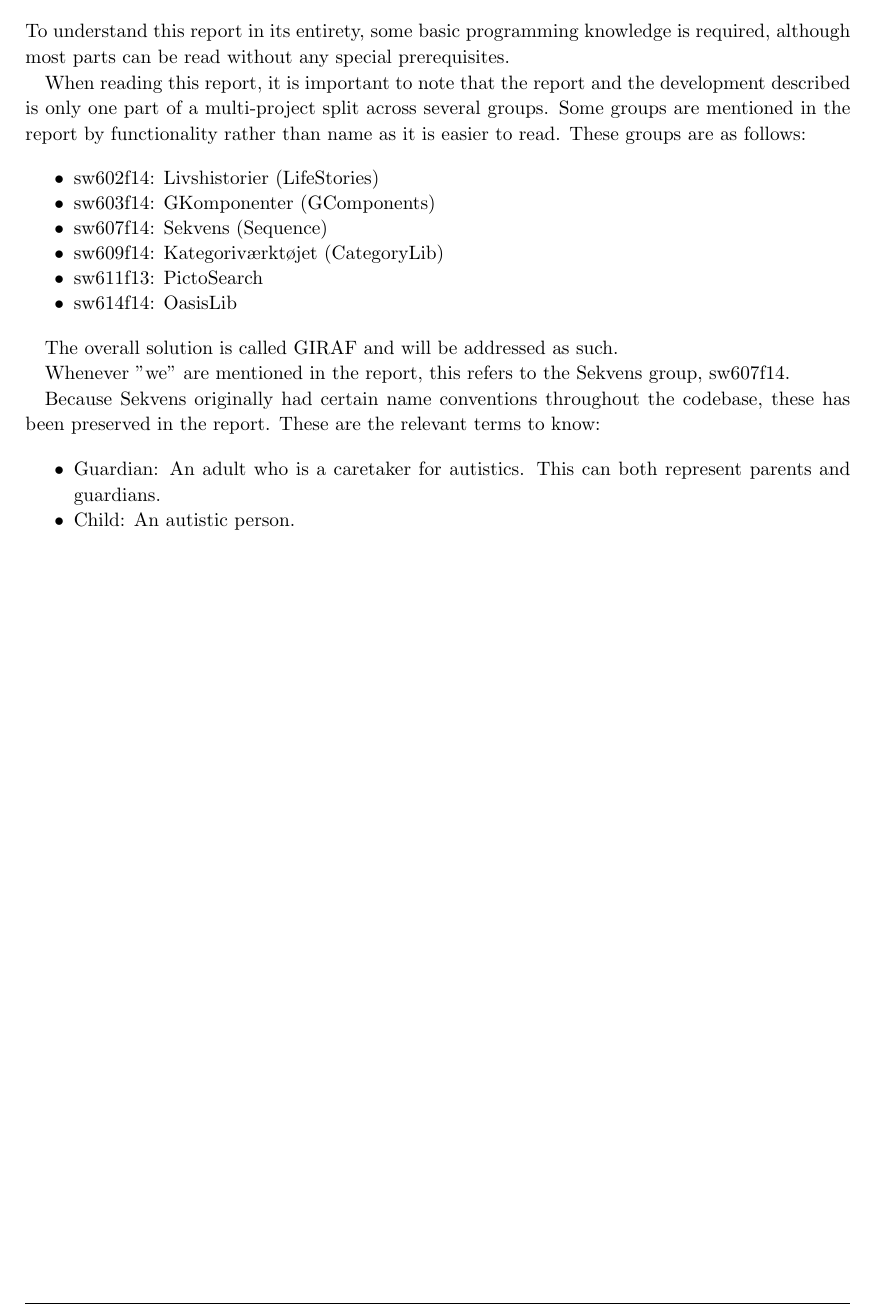
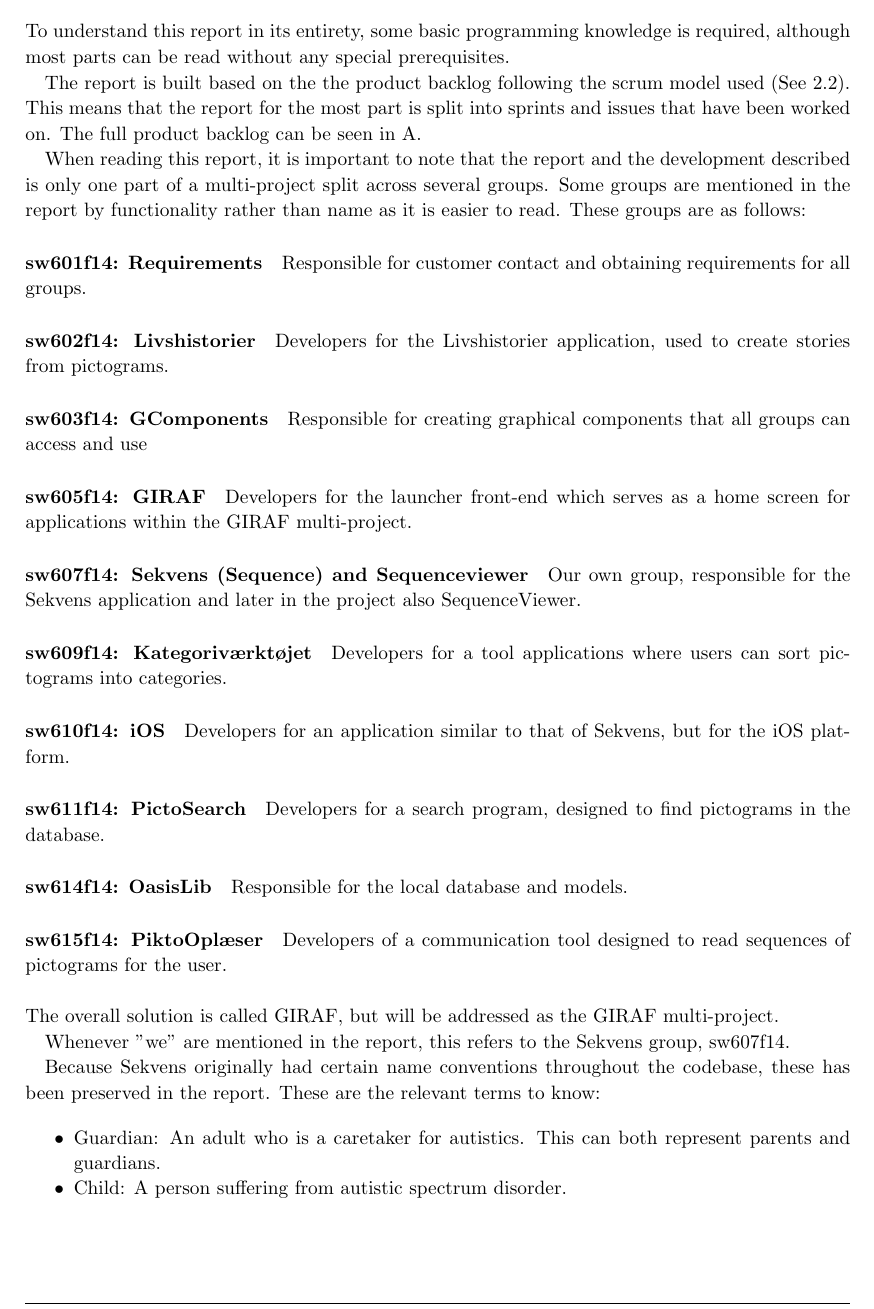
Before and after one commit to commentatorboy/sw607f14, a LaTeX thesis (Report/Report.tex, which reads Report/Formalia/ReadingGuide.tex): part of page 5 of 69, cut so that both start at the same text. Compiled offline with pdfLaTeX.

Commit message:
ReadingGuide level increased to 2

```diff
--- a/Report/Formalia/ReadingGuide.tex
+++ b/Report/Formalia/ReadingGuide.tex
@@ -2,18 +2,32 @@
 
 To understand this report in its entirety, some basic programming knowledge is required, although most parts can be read without any special prerequisites.
 
+The report is built based on the the product backlog following the scrum model used (See \ref{spr1_projmana}). This means that the report for the most part is split into sprints and issues that have been worked on. The full product backlog can be seen in \ref{app:productbacklog}.
+
 When reading this report, it is important to note that the report and the development described is only one part of a multi-project split across several groups. Some groups are mentioned in the report by functionality rather than name as it is easier to read. These groups are as follows:
 
-\begin{itemize}
-\item sw602f14: Livshistorier (LifeStories)
-\item sw603f14: GKomponenter (GComponents)
-\item sw607f14: Sekvens (Sequence)
-\item sw609f14: Kategoriværktøjet (CategoryLib)
-\item sw611f13: PictoSearch
-\item sw614f14: OasisLib
-\end{itemize}
-
-The overall solution is called GIRAF and will be addressed as such.
+\paragraph{sw601f14: Requirements}
+Responsible for customer contact and obtaining requirements for all groups.
+\paragraph{sw602f14: Livshistorier}
+Developers for the Livshistorier application, used to create stories from pictograms.
+\paragraph{sw603f14: GComponents}
+Responsible for creating graphical components that all groups can access and use
+\paragraph{sw605f14: GIRAF}
+Developers for the launcher front-end which serves as a home screen for applications within the GIRAF multi-project.
+\paragraph{sw607f14: Sekvens (Sequence) and Sequenceviewer}
+Our own group, responsible for the Sekvens application and later in the project also SequenceViewer.
+\paragraph{sw609f14: Kategoriværktøjet}
+Developers for a tool applications where users can sort pictograms into categories.
+\paragraph{sw610f14: iOS}
+Developers for an application similar to that of Sekvens, but for the iOS platform.
+\paragraph{sw611f14: PictoSearch}
+Developers for a search program, designed to find pictograms in the database.
+\paragraph{sw614f14: OasisLib}
+Responsible for the local database and models.
+\paragraph{sw615f14: PiktoOplæser}
+Developers of a communication tool designed to read sequences of pictograms for the user.\\
+\\
+The overall solution is called GIRAF, but will be addressed as the GIRAF multi-project.
 
 Whenever "we" are mentioned in the report, this refers to the Sekvens group, sw607f14.
 
@@ -21,5 +35,5 @@
 
 \begin{itemize}
 \item Guardian: An adult who is a caretaker for autistics. This can both represent parents and guardians.
-\item Child: An autistic person.
+\item Child: A person suffering from autistic spectrum disorder.
 \end{itemize}
```
